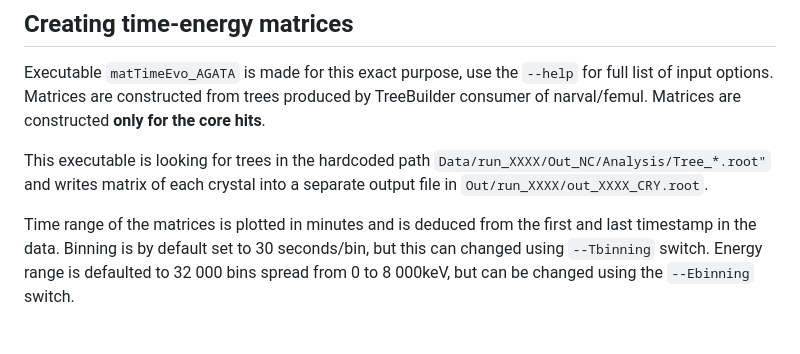
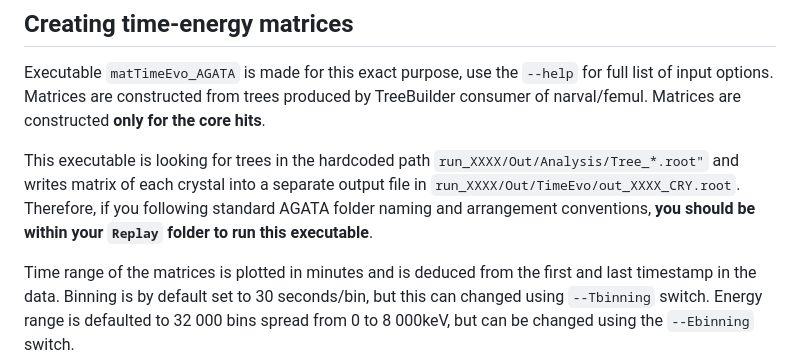
Before and after one commit to matLogh/CCM, a Markdown page: solutions/AGATA/README.md, the part around the change. Drawn GitHub-style; blank space fills up the shorter version.

````diff
--- a/solutions/AGATA/README.md
+++ b/solutions/AGATA/README.md
@@ -10,7 +10,7 @@ Fixing the time-varying energy gain of AGATA requires following steps:
 
 Executable ```matTimeEvo_AGATA``` is made for this exact purpose, use the ```--help``` for full list of input options. Matrices are constructed from trees produced by TreeBuilder consumer of narval/femul. Matrices are constructed **only for the core hits**.
 
-This executable is looking for trees in the hardcoded path ```Data/run_XXXX/Out_NC/Analysis/Tree_*.root"``` and writes matrix of each crystal into a separate output file in ```Out/run_XXXX/out_XXXX_CRY.root```.
+This executable is looking for trees in the hardcoded path ```run_XXXX/Out/Analysis/Tree_*.root"``` and writes matrix of each crystal into a separate output file in ```run_XXXX/Out/TimeEvo/out_XXXX_CRY.root```. Therefore, if you following standard AGATA folder naming and arrangement conventions, **you should be within your ```Replay``` folder to run this executable**.
 
 Time range of the matrices is plotted in minutes and is deduced from the first and last timestamp in the data. Binning is by default set to 30 seconds/bin, but this can changed using ```--Tbinning``` switch. Energy range is defaulted to 32 000 bins spread from 0 to 8 000keV, but can be changed using the ```--Ebinning``` switch.
 
````
Also changed, not shown: README.md (+55 -9 lines), pics/simpex_shifts.jpg (added).
